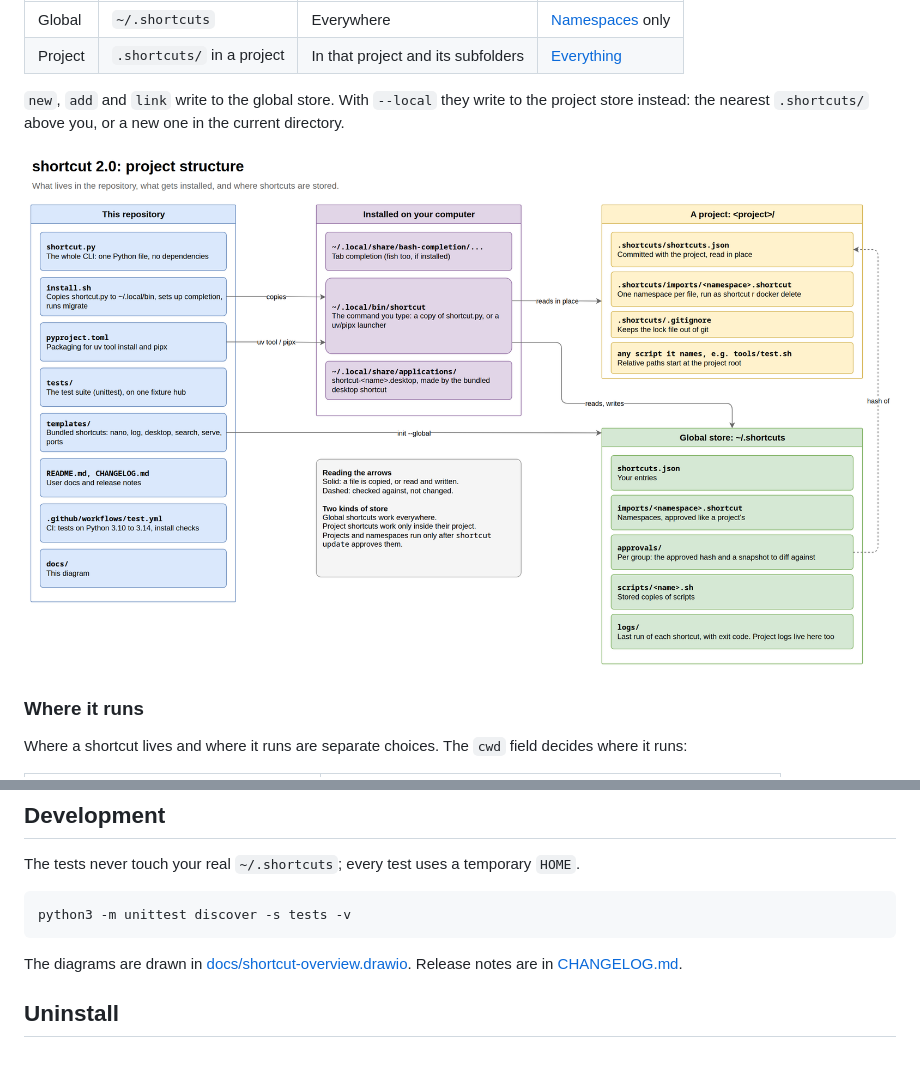
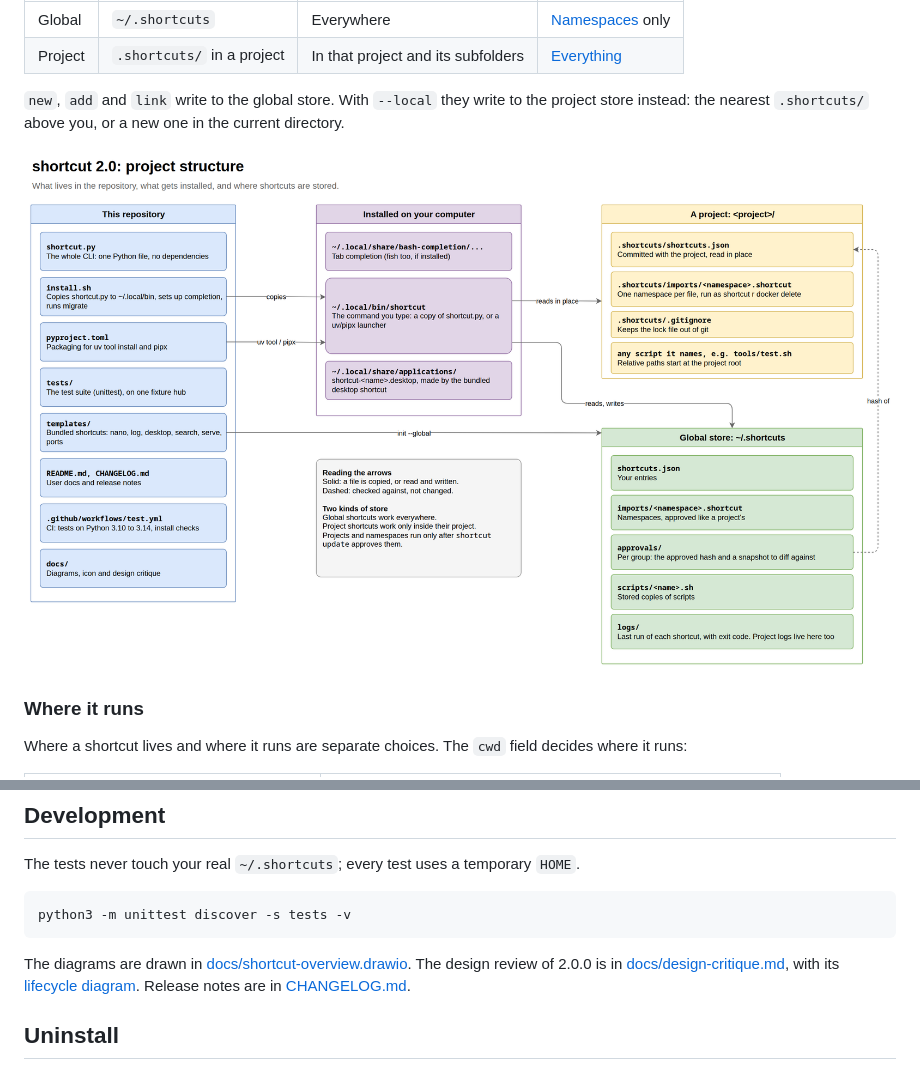
Before and after one commit to StanLukuvka/Shortcut, a Markdown page: README.md, 2 parts joined by grey strips. Drawn GitHub-style; pictures changed too: docs/1-structure.png.

Commit message:
Link the design critique and update the docs box

````diff
--- a/README.md
+++ b/README.md
@@ -508,7 +508,7 @@ The tests never touch your real `~/.shortcuts`; every test uses a temporary `HOM
 python3 -m unittest discover -s tests -v
 ```
 
-The diagrams are drawn in [docs/shortcut-overview.drawio](docs/shortcut-overview.drawio). Release notes are in [CHANGELOG.md](CHANGELOG.md).
+The diagrams are drawn in [docs/shortcut-overview.drawio](docs/shortcut-overview.drawio). The design review of 2.0.0 is in [docs/design-critique.md](docs/design-critique.md), with its [lifecycle diagram](docs/shortcut-lifecycle.png). Release notes are in [CHANGELOG.md](CHANGELOG.md).
 
 ## Uninstall
 
````
Also changed, not shown: 1 other file.
